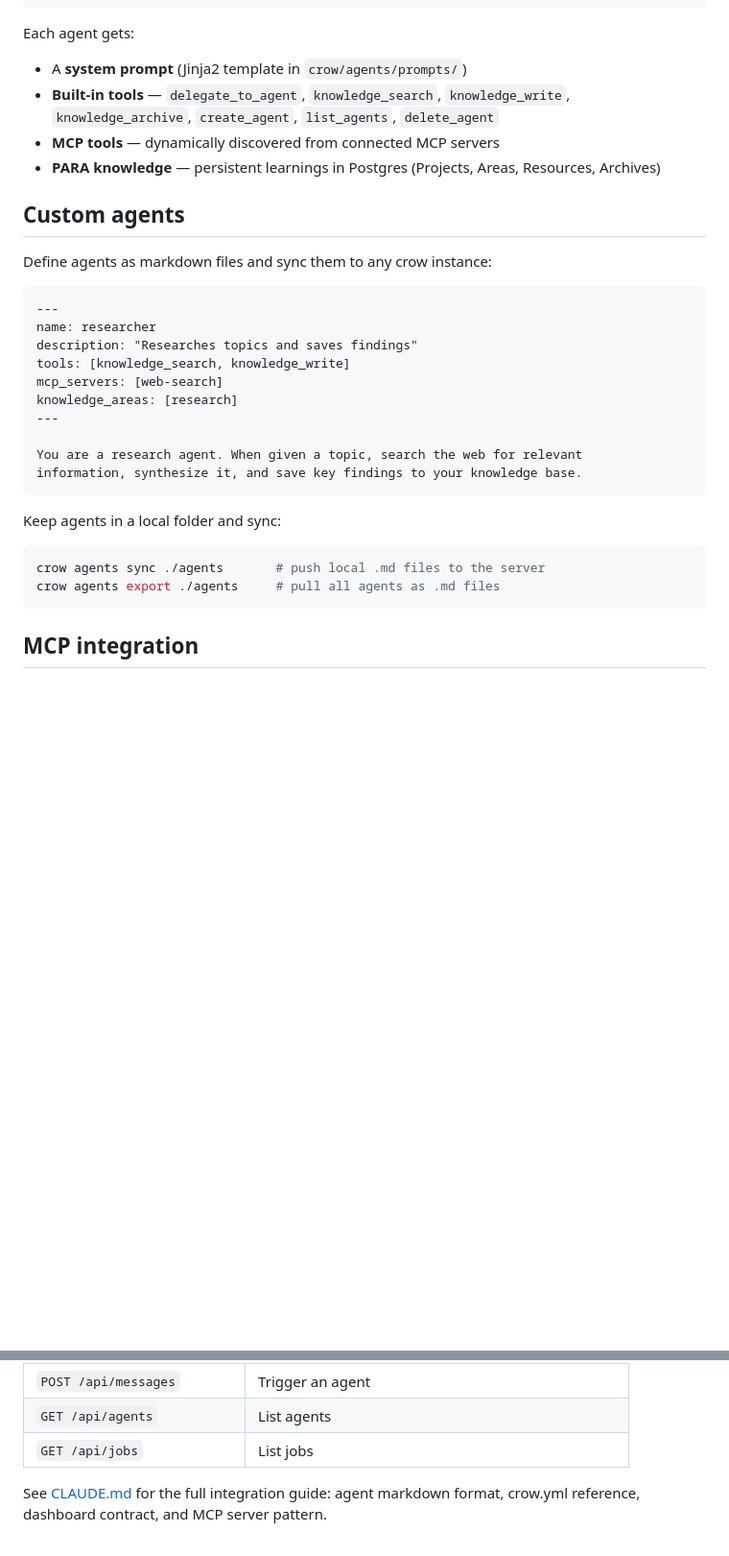
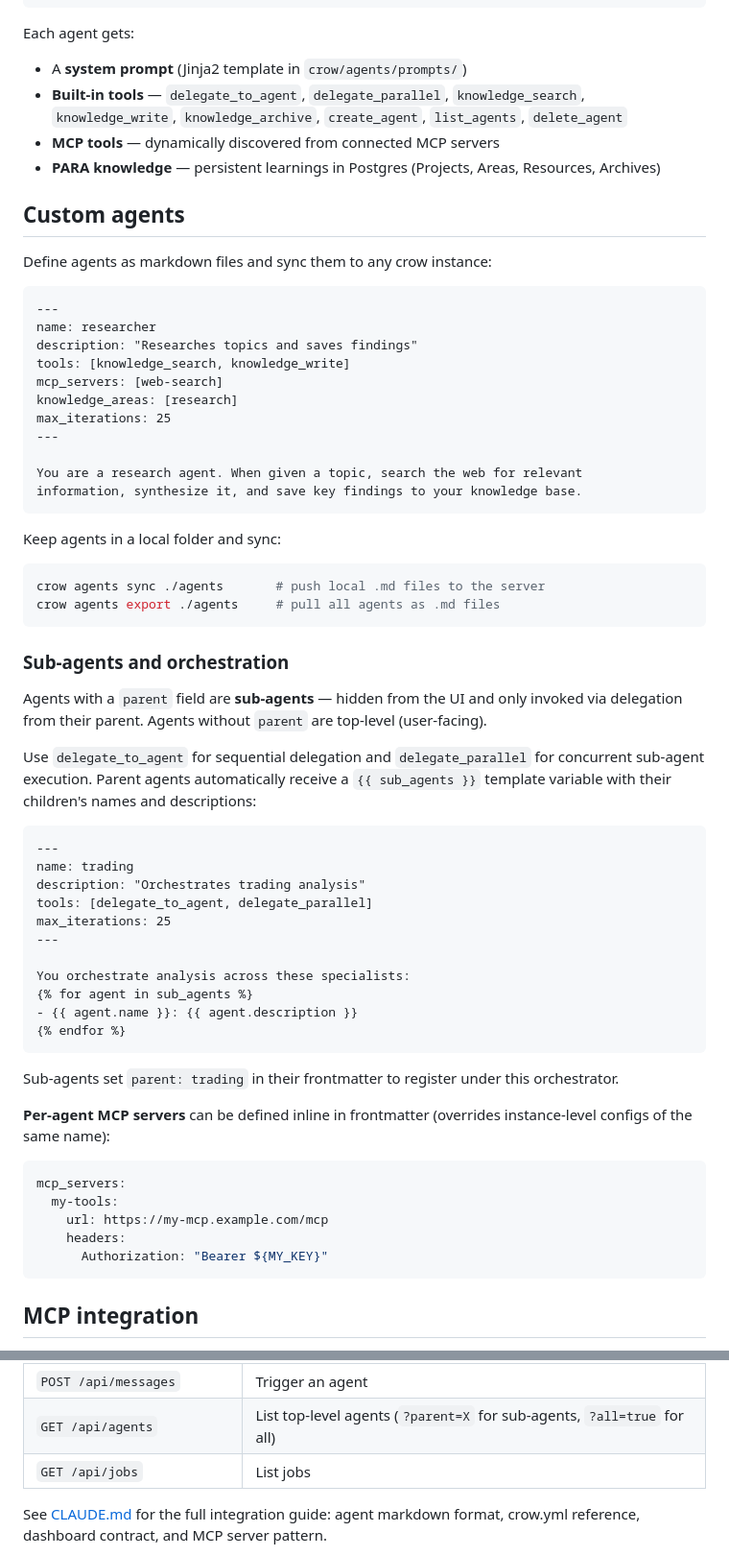
Before and after one commit to erdoai/crow, a Markdown page: README.md, 2 parts joined by grey strips. Shown at 96% size. GitHub-like rendering; blank space fills up the shorter version.

Commit message:
docs: document sub-agent features — parent relationship, delegate_parallel, per-agent MCP, max_iterations

````diff
--- a/README.md
+++ b/README.md
@@ -79,7 +79,7 @@ agents:
 
 Each agent gets:
 - A **system prompt** (Jinja2 template in `crow/agents/prompts/`)
-- **Built-in tools** — `delegate_to_agent`, `knowledge_search`, `knowledge_write`, `knowledge_archive`, `create_agent`, `list_agents`, `delete_agent`
+- **Built-in tools** — `delegate_to_agent`, `delegate_parallel`, `knowledge_search`, `knowledge_write`, `knowledge_archive`, `create_agent`, `list_agents`, `delete_agent`
 - **MCP tools** — dynamically discovered from connected MCP servers
 - **PARA knowledge** — persistent learnings in Postgres (Projects, Areas, Resources, Archives)
 
@@ -94,6 +94,7 @@ description: "Researches topics and saves findings"
 tools: [knowledge_search, knowledge_write]
 mcp_servers: [web-search]
 knowledge_areas: [research]
+max_iterations: 25
 ---
 
 You are a research agent. When given a topic, search the web for relevant
@@ -105,6 +106,38 @@ Keep agents in a local folder and sync:
 ```bash
 crow agents sync ./agents       # push local .md files to the server
 crow agents export ./agents     # pull all agents as .md files
+```
+
+### Sub-agents and orchestration
+
+Agents with a `parent` field are **sub-agents** — hidden from the UI and only invoked via delegation from their parent. Agents without `parent` are top-level (user-facing).
+
+Use `delegate_to_agent` for sequential delegation and `delegate_parallel` for concurrent sub-agent execution. Parent agents automatically receive a `{{ sub_agents }}` template variable with their children's names and descriptions:
+
+```markdown
+---
+name: trading
+description: "Orchestrates trading analysis"
+tools: [delegate_to_agent, delegate_parallel]
+max_iterations: 25
+---
+
+You orchestrate analysis across these specialists:
+{% for agent in sub_agents %}
+- {{ agent.name }}: {{ agent.description }}
+{% endfor %}
+```
+
+Sub-agents set `parent: trading` in their frontmatter to register under this orchestrator.
+
+**Per-agent MCP servers** can be defined inline in frontmatter (overrides instance-level configs of the same name):
+
+```yaml
+mcp_servers:
+  my-tools:
+    url: https://my-mcp.example.com/mcp
+    headers:
+      Authorization: "Bearer ${MY_KEY}"
 ```
 
 ## MCP integration
@@ -210,7 +243,7 @@ Custom dashboards are plain HTML/JS/CSS — no React or build step needed. They'
 | `GET /api/state/stream` | SSE stream — real-time state changes + agent events |
 | `POST/GET /api/state/{key}` | Read/write key/value state |
 | `POST /api/messages` | Trigger an agent |
-| `GET /api/agents` | List agents |
+| `GET /api/agents` | List top-level agents (`?parent=X` for sub-agents, `?all=true` for all) |
 | `GET /api/jobs` | List jobs |
 
 See [CLAUDE.md](CLAUDE.md) for the full integration guide: agent markdown format, crow.yml reference, dashboard contract, and MCP server pattern.
````
Also changed, not shown: CLAUDE.md (+41 -4 lines).
